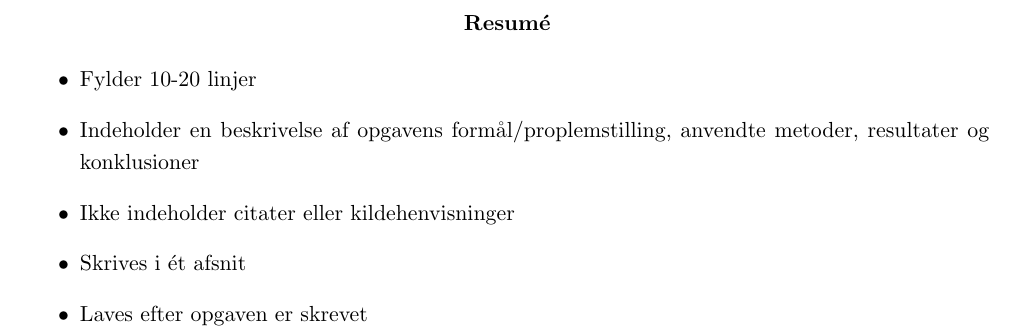
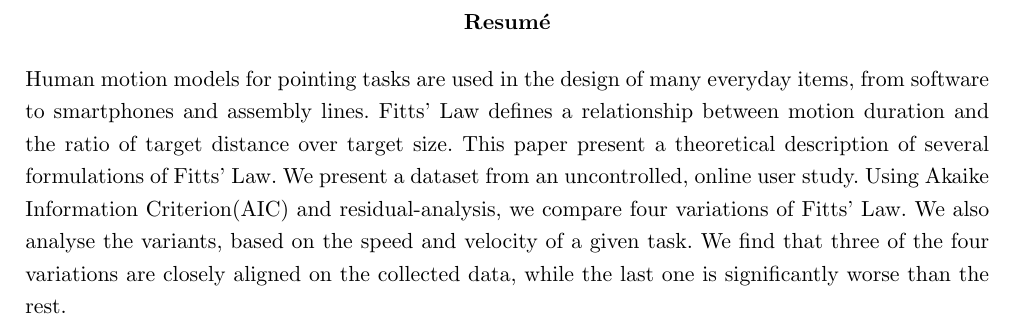
Before and after one commit to MrAdam/bachelor, a LaTeX thesis (latex/main.tex): part of page 4 of 58, cut so that both start at the same text. Compiled offline with pdfLaTeX.

Commit message:
Abstract <3

```diff
--- a/latex/main.tex
+++ b/latex/main.tex
@@ -1,13 +1,7 @@
 \input{preface.tex}
 
 \begin{abstract}
-\begin{itemize}
-	\item Fylder 10-20 linjer
-	\item Indeholder en beskrivelse af opgavens formål/proplemstilling, anvendte metoder, resultater og konklusioner
-	\item Ikke indeholder citater eller kildehenvisninger
-	\item Skrives i ét afsnit
-	\item Laves efter opgaven er skrevet
-\end{itemize}
+Human motion models for pointing tasks are used in the design of many everyday items, from software to smartphones and assembly lines. Fitts' Law defines a relationship between motion duration and the ratio of target distance over target size. This paper present a theoretical description of several formulations of Fitts' Law. We present a dataset from an uncontrolled, online user study. Using Akaike Information Criterion(AIC) and residual-analysis, we compare four variations of Fitts' Law. We also analyse the variants, based on the speed and velocity of a given task. We find that three of the four variations are closely aligned on the collected data, while the last one is significantly worse than the rest.
 \end{abstract}
 
 \addcontentsline{toc}{chapter}{Indledning}
```
